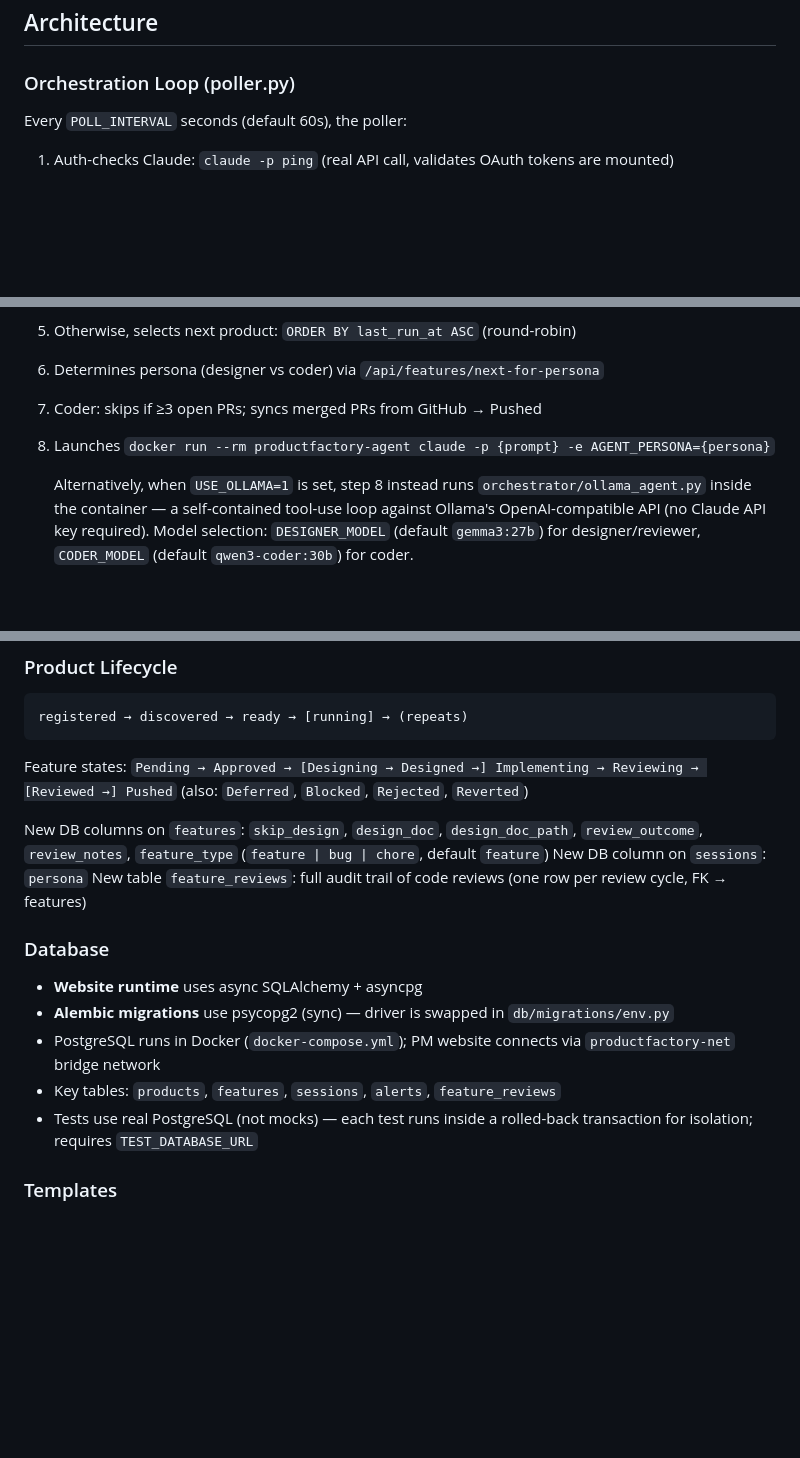
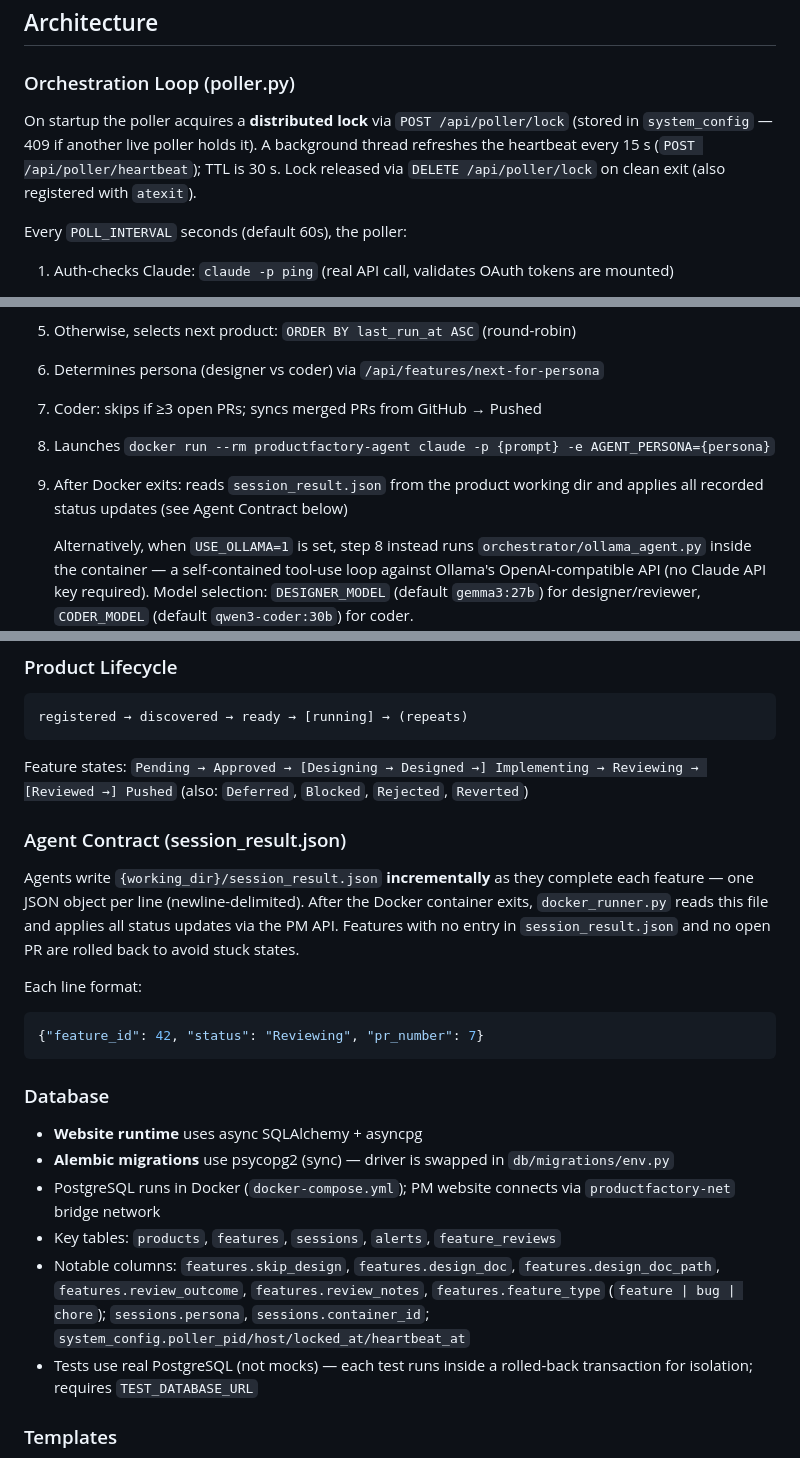
Before and after one commit to SavvyCoding/ProductsFactory, a Markdown page: CLAUDE.md, 3 parts joined by grey strips. Drawn GitHub-style; blank space fills up the shorter version.

Commit message:
docs: update CLAUDE.md with distributed lock, session_result.json contract, and schema cleanup
Co-Authored-By: Claude Sonnet 4.6 <noreply@anthropic.com>

````diff
--- a/CLAUDE.md
+++ b/CLAUDE.md
@@ -57,6 +57,8 @@ python scripts/test_run.py \
 
 ### Orchestration Loop (poller.py)
 
+On startup the poller acquires a **distributed lock** via `POST /api/poller/lock` (stored in `system_config` — 409 if another live poller holds it). A background thread refreshes the heartbeat every 15 s (`POST /api/poller/heartbeat`); TTL is 30 s. Lock released via `DELETE /api/poller/lock` on clean exit (also registered with `atexit`).
+
 Every `POLL_INTERVAL` seconds (default 60s), the poller:
 1. Auth-checks Claude: `claude -p ping` (real API call, validates OAuth tokens are mounted)
 2. Auto-discovers new products in `PRODUCTS_BASE_DIR` via `setup_product.py`
@@ -66,6 +68,7 @@ Every `POLL_INTERVAL` seconds (default 60s), the poller:
 6. Determines persona (designer vs coder) via `/api/features/next-for-persona`
 7. Coder: skips if ≥3 open PRs; syncs merged PRs from GitHub → Pushed
 8. Launches `docker run --rm productfactory-agent claude -p {prompt} -e AGENT_PERSONA={persona}`
+9. After Docker exits: reads `session_result.json` from the product working dir and applies all recorded status updates (see Agent Contract below)
 
    Alternatively, when `USE_OLLAMA=1` is set, step 8 instead runs `orchestrator/ollama_agent.py` inside the container — a self-contained tool-use loop against Ollama's OpenAI-compatible API (no Claude API key required). Model selection: `DESIGNER_MODEL` (default `gemma3:27b`) for designer/reviewer, `CODER_MODEL` (default `qwen3-coder:30b`) for coder.
 
@@ -102,9 +105,14 @@ registered → discovered → ready → [running] → (repeats)
 
 Feature states: `Pending → Approved → [Designing → Designed →] Implementing → Reviewing → [Reviewed →] Pushed` (also: `Deferred`, `Blocked`, `Rejected`, `Reverted`)
 
-New DB columns on `features`: `skip_design`, `design_doc`, `design_doc_path`, `review_outcome`, `review_notes`, `feature_type` (`feature | bug | chore`, default `feature`)
-New DB column on `sessions`: `persona`
-New table `feature_reviews`: full audit trail of code reviews (one row per review cycle, FK → features)
+### Agent Contract (session_result.json)
+
+Agents write `{working_dir}/session_result.json` **incrementally** as they complete each feature — one JSON object per line (newline-delimited). After the Docker container exits, `docker_runner.py` reads this file and applies all status updates via the PM API. Features with no entry in `session_result.json` and no open PR are rolled back to avoid stuck states.
+
+Each line format:
+```json
+{"feature_id": 42, "status": "Reviewing", "pr_number": 7}
+```
 
 ### Database
 
@@ -112,6 +120,7 @@ New table `feature_reviews`: full audit trail of code reviews (one row per revie
 - **Alembic migrations** use psycopg2 (sync) — driver is swapped in `db/migrations/env.py`
 - PostgreSQL runs in Docker (`docker-compose.yml`); PM website connects via `productfactory-net` bridge network
 - Key tables: `products`, `features`, `sessions`, `alerts`, `feature_reviews`
+- Notable columns: `features.skip_design`, `features.design_doc`, `features.design_doc_path`, `features.review_outcome`, `features.review_notes`, `features.feature_type` (`feature | bug | chore`); `sessions.persona`, `sessions.container_id`; `system_config.poller_pid/host/locked_at/heartbeat_at`
 - Tests use real PostgreSQL (not mocks) — each test runs inside a rolled-back transaction for isolation; requires `TEST_DATABASE_URL`
 
 ### Templates
````
